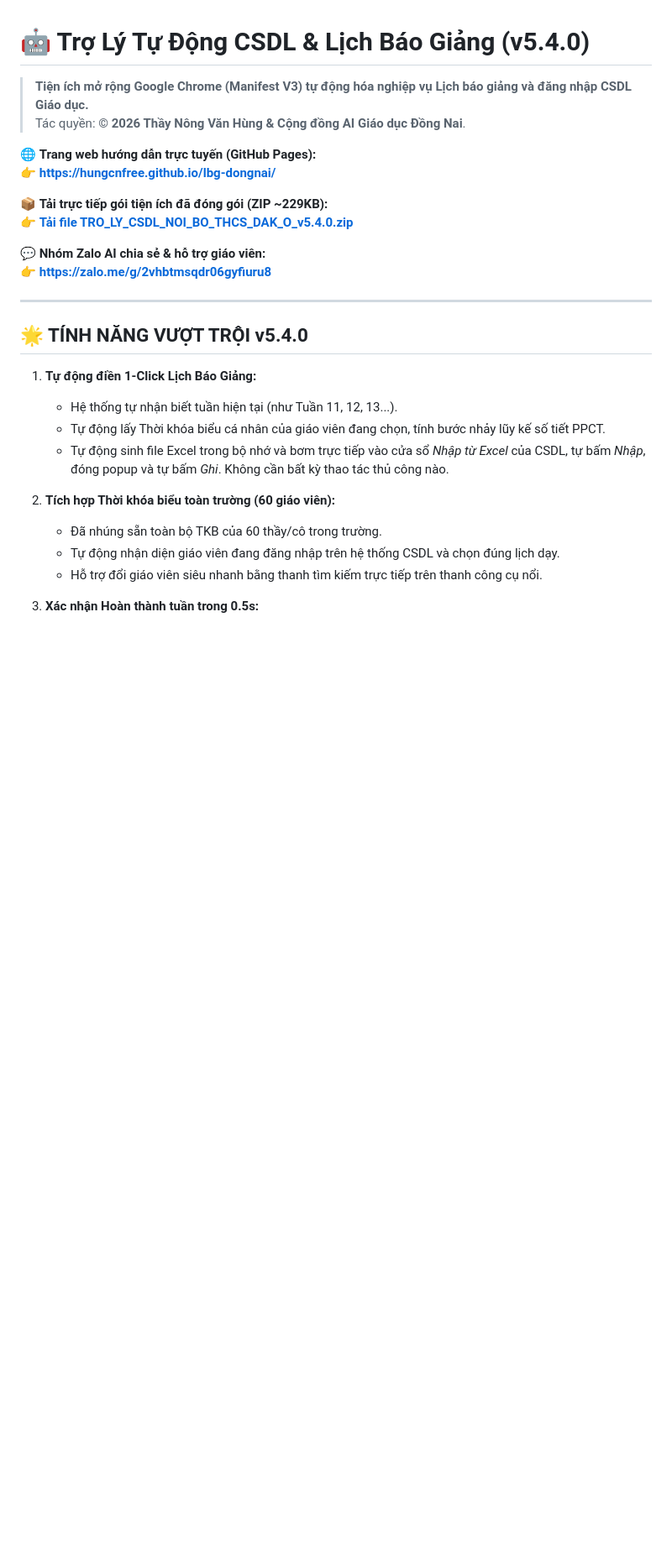
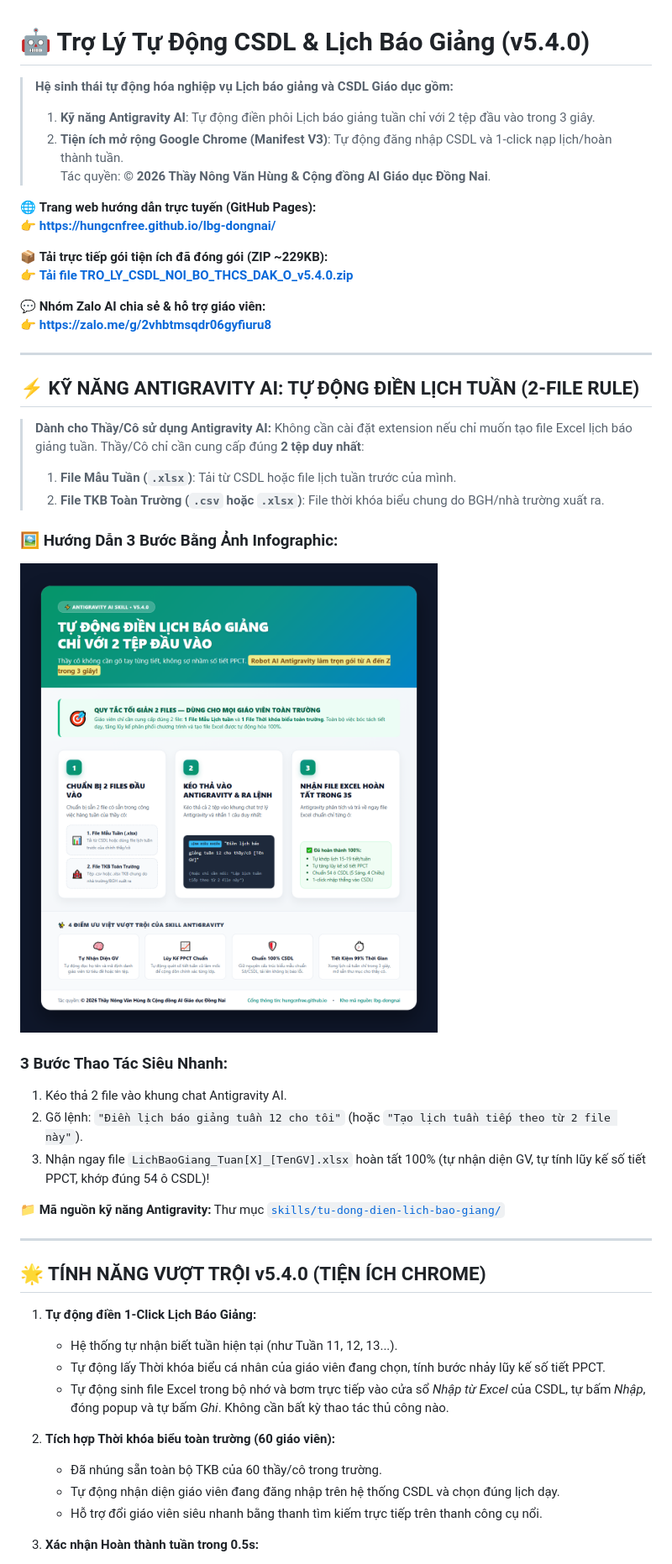
Before and after one commit to hungcnfree/lbg-dongnai, a Markdown page: README.md, the part around one of its changes. Shown at 84% size. Drawn GitHub-style; pictures changed too: infographic_huong_dan_lbg.png (added); blank space fills up the shorter version.

Commit message:
feat: chia se skill Antigravity tu dong dien lich bao giang tuan va anh infographic huong dan

```diff
--- a/README.md
+++ b/README.md
@@ -1,6 +1,8 @@
 # 🤖 Trợ Lý Tự Động CSDL & Lịch Báo Giảng (v5.4.0)
 
-> **Tiện ích mở rộng Google Chrome (Manifest V3) tự động hóa nghiệp vụ Lịch báo giảng và đăng nhập CSDL Giáo dục.**
+> **Hệ sinh thái tự động hóa nghiệp vụ Lịch báo giảng và CSDL Giáo dục gồm:**
+> 1. **Kỹ năng Antigravity AI**: Tự động điền phôi Lịch báo giảng tuần chỉ với 2 tệp đầu vào trong 3 giây.
+> 2. **Tiện ích mở rộng Google Chrome (Manifest V3)**: Tự động đăng nhập CSDL và 1-click nạp lịch/hoàn thành tuần.
 > Tác quyền: **© 2026 Thầy Nông Văn Hùng & Cộng đồng AI Giáo dục Đồng Nai**.
 
 🌐 **Trang web hướng dẫn trực tuyến (GitHub Pages):**
@@ -14,7 +16,26 @@
 
 ---
 
-## 🌟 TÍNH NĂNG VƯỢT TRỘI v5.4.0
+## ⚡ KỸ NĂNG ANTIGRAVITY AI: TỰ ĐỘNG ĐIỀN LỊCH TUẦN (2-FILE RULE)
+
+> **Dành cho Thầy/Cô sử dụng Antigravity AI:** Không cần cài đặt extension nếu chỉ muốn tạo file Excel lịch báo giảng tuần. Thầy/Cô chỉ cần cung cấp đúng **2 tệp duy nhất**:
+> 1. **File Mẫu Tuần (`.xlsx`)**: Tải từ CSDL hoặc file lịch tuần trước của mình.
+> 2. **File TKB Toàn Trường (`.csv` hoặc `.xlsx`)**: File thời khóa biểu chung do BGH/nhà trường xuất ra.
+
+### 🖼️ Hướng Dẫn 3 Bước Bằng Ảnh Infographic:
+
+![Hướng Dẫn 3 Bước Tự Động Điền Lịch Báo Giảng](infographic_huong_dan_lbg.png)
+
+### 3 Bước Thao Tác Siêu Nhanh:
+1. Kéo thả 2 file vào khung chat Antigravity AI.
+2. Gõ lệnh: `"Điền lịch báo giảng tuần 12 cho tôi"` (hoặc `"Tạo lịch tuần tiếp theo từ 2 file này"`).
+3. Nhận ngay file `LichBaoGiang_Tuan[X]_[TenGV].xlsx` hoàn tất 100% (tự nhận diện GV, tự tính lũy kế số tiết PPCT, khớp đúng 54 ô CSDL)!
+
+📁 **Mã nguồn kỹ năng Antigravity:** Thư mục [`skills/tu-dong-dien-lich-bao-giang/`](skills/tu-dong-dien-lich-bao-giang/)
+
+---
+
+## 🌟 TÍNH NĂNG VƯỢT TRỘI v5.4.0 (TIỆN ÍCH CHROME)
 
 1. **Tự động điền 1-Click Lịch Báo Giảng:**
    - Hệ thống tự nhận biết tuần hiện tại (như Tuần 11, 12, 13...).
```
Also changed, not shown: other parts of README.md (+7 -0 lines), skills/tu-dong-dien-lich-bao-giang/README.md (added, +45 -0 lines), skills/tu-dong-dien-lich-bao-giang/SKILL.md (added, +84 -0 lines), 6 other files.
